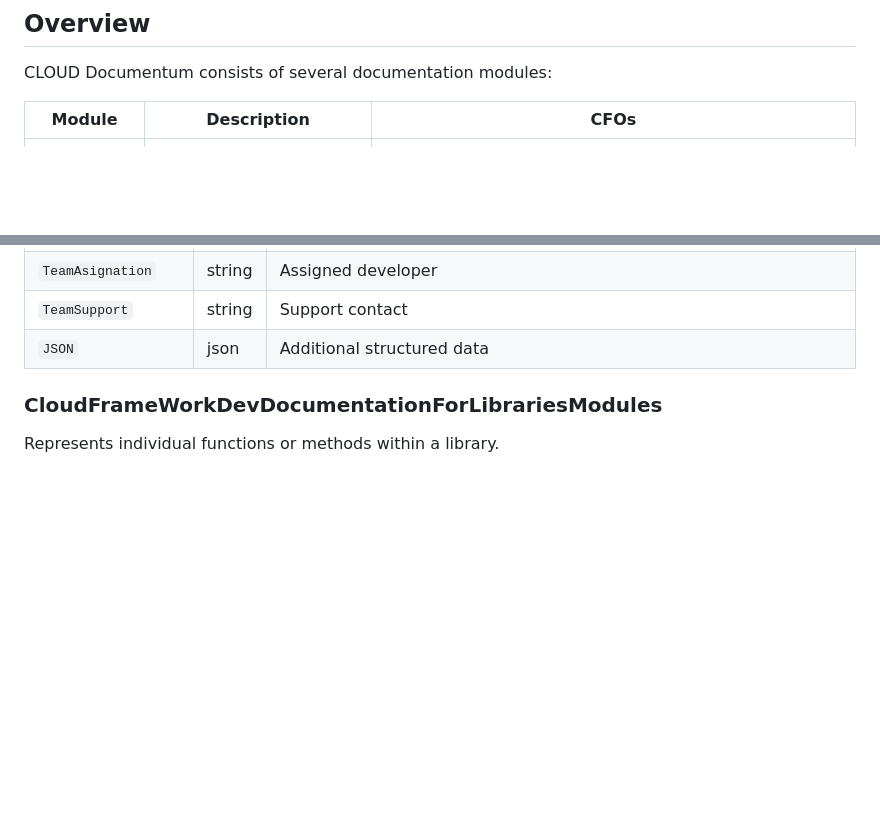
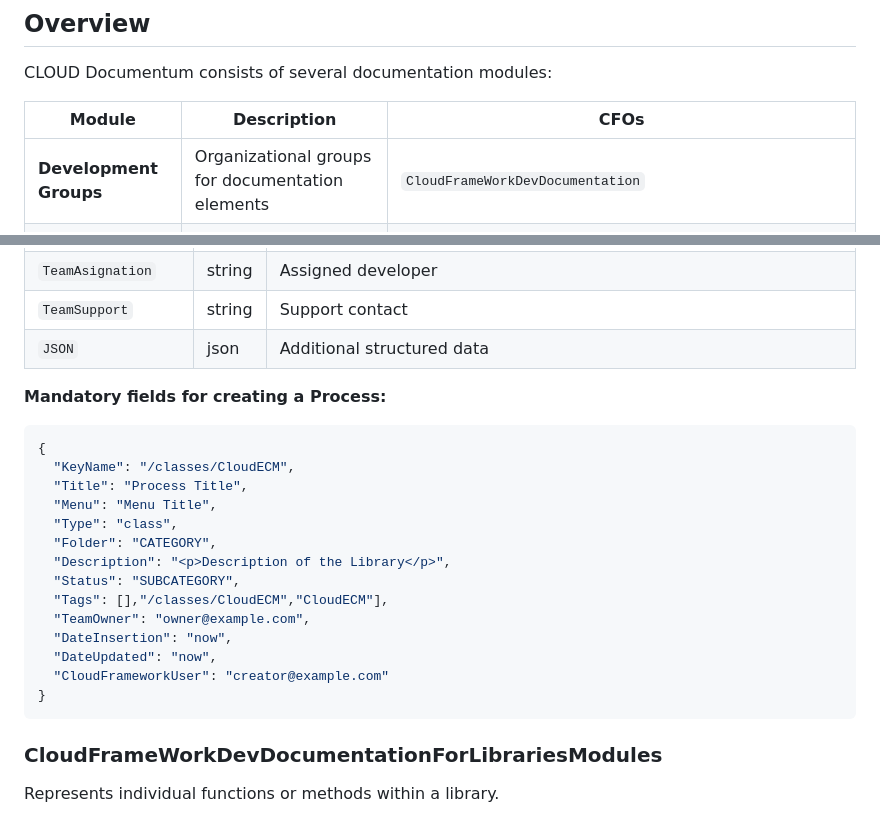
Before and after one commit to CloudFramework-io/backend-core-php8, a Markdown page: CLOUD_DOCUMENTUM.md, 2 parts joined by grey strips. Drawn GitHub-style; blank space fills up the shorter version.

````diff
--- a/CLOUD_DOCUMENTUM.md
+++ b/CLOUD_DOCUMENTUM.md
@@ -8,6 +8,7 @@ CLOUD Documentum consists of several documentation modules:
 
 | Module | Description | CFOs |
 |--------|-------------|------|
+| **Development Groups** | Organizational groups for documentation elements | `CloudFrameWorkDevDocumentation` |
 | **APIs** | REST API documentation with endpoints | `CloudFrameWorkDevDocumentationForAPIs`, `CloudFrameWorkDevDocumentationForAPIEndPoints` |
 | **Libraries** | Code libraries, classes, and functions documentation | `CloudFrameWorkDevDocumentationForLibraries`, `CloudFrameWorkDevDocumentationForLibrariesModules` |
 | **Processes** | Business and technical processes | `CloudFrameWorkDevDocumentationForProcesses`, `CloudFrameWorkDevDocumentationForSubProcesses` |
@@ -309,6 +428,25 @@ Represents a code library, class, or module.
 | `TeamAsignation` | string | Assigned developer |
 | `TeamSupport` | string | Support contact |
 | `JSON` | json | Additional structured data |
+
+**Mandatory fields for creating a Process:**
+
+```json
+{
+  "KeyName": "/classes/CloudECM",
+  "Title": "Process Title",
+  "Menu": "Menu Title",
+  "Type": "class",
+  "Folder": "CATEGORY",
+  "Description": "<p>Description of the Library</p>",
+  "Status": "SUBCATEGORY",
+  "Tags": [],"/classes/CloudECM","CloudECM"],
+  "TeamOwner": "owner@example.com",
+  "DateInsertion": "now",
+  "DateUpdated": "now",
+  "CloudFrameworkUser": "creator@example.com"
+}
+```
 
 ### CloudFrameWorkDevDocumentationForLibrariesModules
 
````
Also changed, not shown: other parts of CLOUD_DOCUMENTUM.md (+118 -0 lines).
